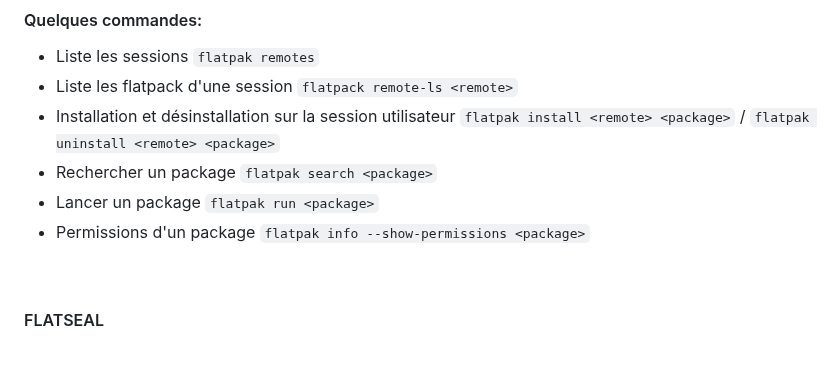
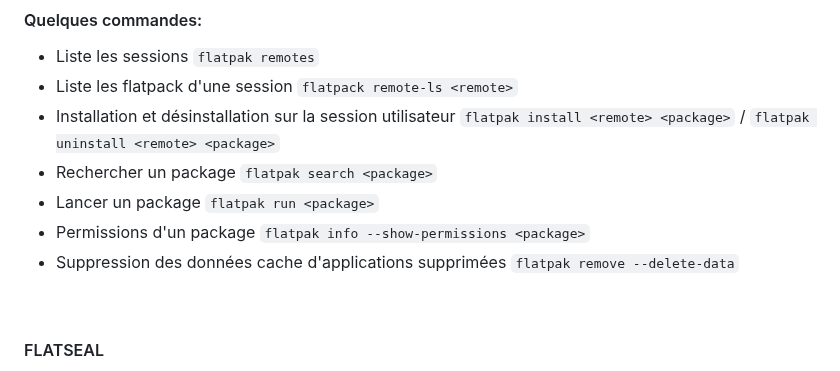
Before and after one commit to Imasu/Guide-Installation-Bazzite, a Markdown page: README.md, the part around the change. Rendered like a GitHub page.

```diff
--- a/README.md
+++ b/README.md
@@ -153,6 +153,7 @@ Modification du fichier de configuration `/etc/nanorc` :
 - Rechercher un package `flatpak search <package>`
 - Lancer un package `flatpak run <package>`
 - Permissions d'un package `flatpak info --show-permissions <package>`
+- Suppression des données cache d'applications supprimées `flatpak remove --delete-data`
 <br>
 
 #### FLATSEAL
```
